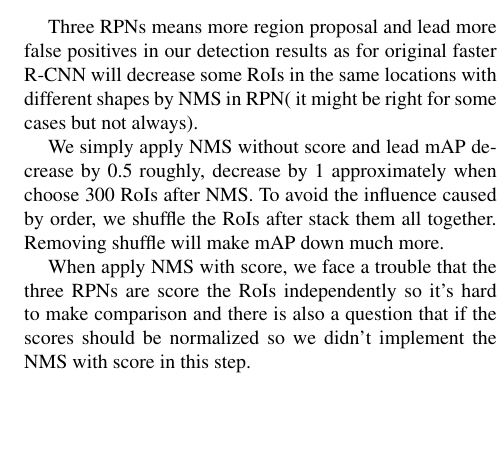
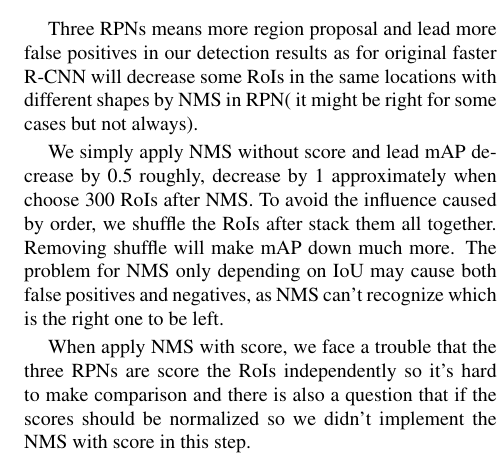
Before and after one commit to jianxiongcai/ARSNet, a LaTeX paper (Report/egpaper_final.tex): part of one column of page 4 of 5, cut so that both start at the same text, the shorter picture padded with empty space. Compiled offline with pdfLaTeX.

Commit message:
add sth about nms :(

```diff
--- a/Report/egpaper_final.tex
+++ b/Report/egpaper_final.tex
@@ -257,7 +257,7 @@
 Three RPNs means more region proposal and lead more false positives in our detection results as for original faster R-CNN will decrease some RoIs in the same locations with different shapes by NMS in RPN( it might be right for some cases but not always).
 
 \par
-We simply apply NMS without score and lead mAP decrease by 0.5 roughly, decrease by 1 approximately when choose 300 RoIs after NMS. To avoid the influence caused by order, we shuffle the RoIs after stack them all together. Removing shuffle will make mAP down much more.
+We simply apply NMS without score and lead mAP decrease by 0.5 roughly, decrease by 1 approximately when choose 300 RoIs after NMS. To avoid the influence caused by order, we shuffle the RoIs after stack them all together. Removing shuffle will make mAP down much more. The problem for NMS only depending on IoU may cause both false positives and negatives, as NMS can't recognize which is the right one to be left.
 
 \par
 When apply NMS with score, we face a trouble that the three RPNs are score the RoIs independently so it’s hard to make comparison and there is also a question that if the scores should be normalized so we didn’t implement the NMS with score in this step.
```
